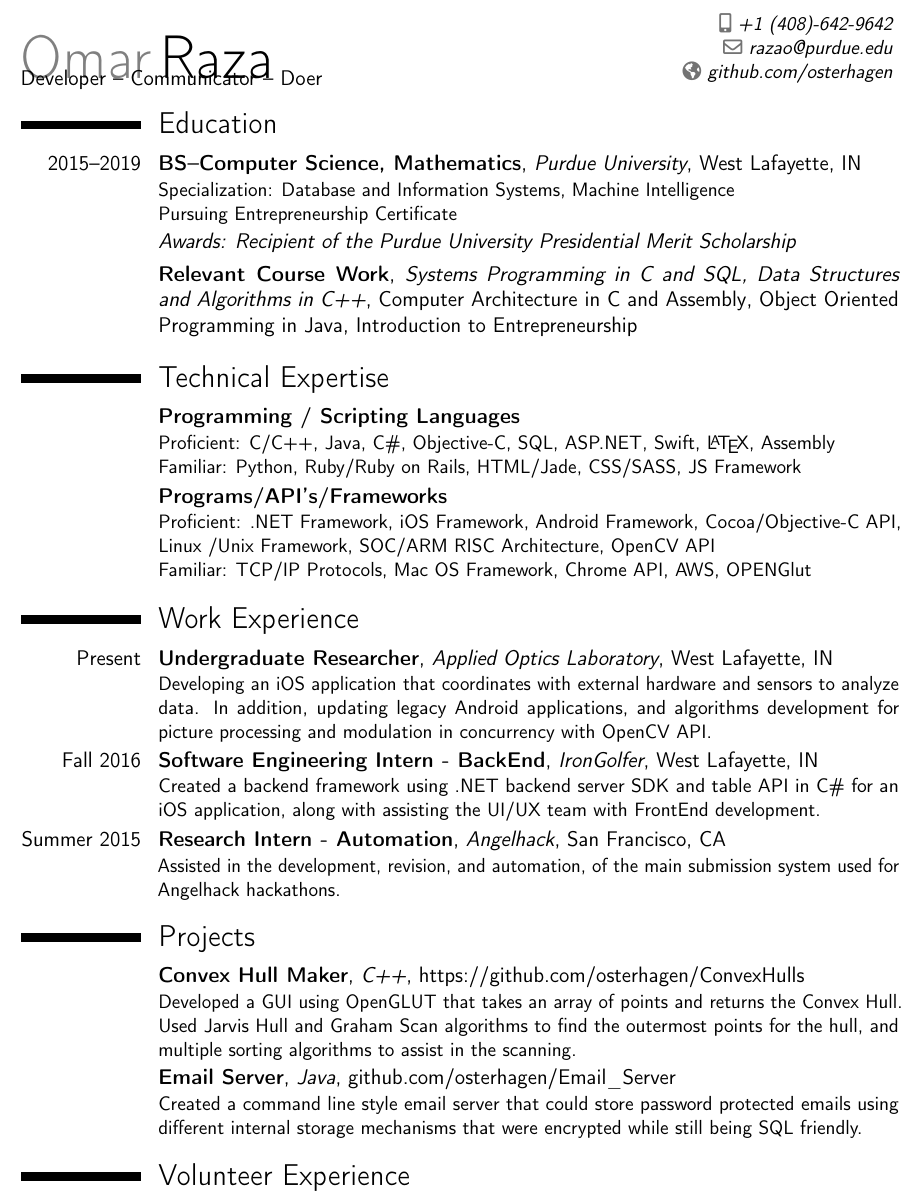
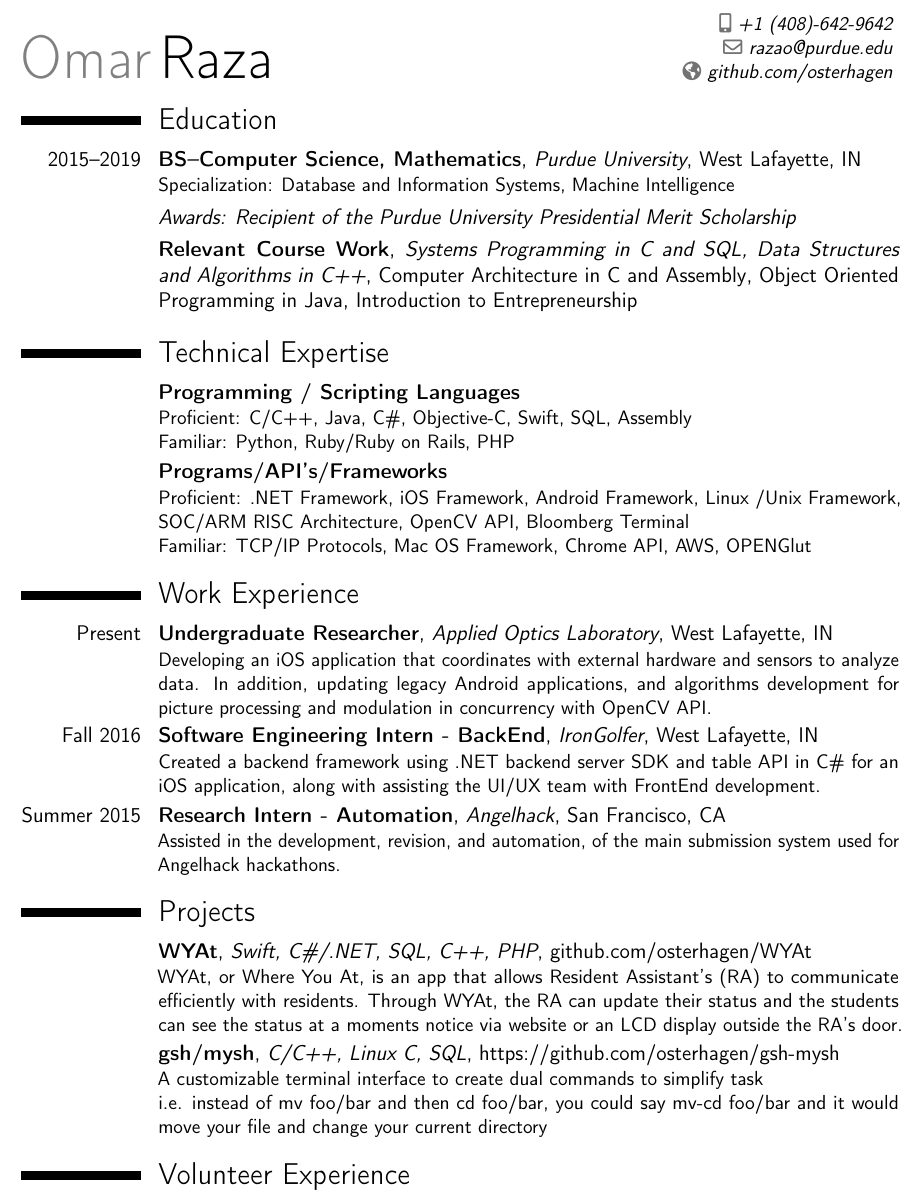
Before and after one commit to osterhagen/Resume, a LaTeX CV (Omar Raza Technical Resume.tex): part of the page, cut so that both start at the same text. Compiled offline with pdfLaTeX.

Commit message:
Add files via upload

```diff
--- a/Omar Raza Technical Resume.tex
+++ b/Omar Raza Technical Resume.tex
@@ -33,20 +33,19 @@
 %% Body
 \begin{document}
 \makecvtitle
-\vspace{-40pt}
-{Developer --}{ Communicator --}{ Doer}
+\vspace{-30pt}
+%{Developer --}{ Communicator --}{ Doer}
 %education
 \vspace{-1.5pt}
 \section{Education}
-\cventry{2015--2019}{BS--Computer Science, Mathematics}{Purdue University}{West Lafayette, IN}{}{Specialization: Database and Information Systems, Machine Intelligence \\ Pursuing Entrepreneurship Certificate}  % arguments 3 to 6 can be left empty
+\cventry{2015--2019}{BS--Computer Science, Mathematics}{Purdue University}{West Lafayette, IN}{}{Specialization: Database and Information Systems, Machine Intelligence}  % arguments 3 to 6 can be left empty
 \cvitem{}{ \emph{Awards: Recipient of the Purdue University Presidential Merit Scholarship} }
 	\cventry{}{Relevant Course Work}{Systems Programming in C and SQL, Data Structures and Algorithms in C++}{Computer Architecture in C and Assembly}{Object Oriented Programming in Java, Introduction to Entrepreneurship}{}  % arguments 3 to 6 can be left empty
-
 % Tech Exp.
 % Moved to upward part
 \section{Technical Expertise}
-\cventry{}{Programming / Scripting Languages}{}{}{}{Proficient: C/C++, Java, C\#, Objective-C, SQL, ASP.NET, Swift, \LaTeX , Assembly \\ Familiar: Python, Ruby/Ruby on Rails, HTML/Jade, CSS/SASS, JS Framework}
-\cventry{}{Programs/API's/Frameworks}{}{}{}{Proficient: .NET Framework, iOS Framework, Android Framework,  Cocoa/Objective-C API, Linux /Unix Framework, SOC/ARM RISC Architecture, OpenCV API \\
+\cventry{}{Programming / Scripting Languages}{}{}{}{Proficient: C/C++, Java, C\#, Objective-C, Swift, SQL,  Assembly \\ Familiar: Python, Ruby/Ruby on Rails, PHP}
+\cventry{}{Programs/API's/Frameworks}{}{}{}{Proficient: .NET Framework, iOS Framework, Android Framework, Linux /Unix Framework, SOC/ARM RISC Architecture, OpenCV API, Bloomberg Terminal \\
 \tab Familiar: TCP/IP Protocols, Mac OS Framework, Chrome API, AWS, OPENGlut}
 
 % Work
@@ -57,10 +56,8 @@
 
 % Projects
 \section{Projects}
-\cventry{}{Convex Hull Maker}{C++}{https://github.com/osterhagen/ConvexHulls }{}{Developed a GUI using OpenGLUT that takes an array of points and returns the Convex Hull. Used Jarvis Hull and Graham Scan algorithms to find the outermost points for the hull, and multiple sorting algorithms to assist in the scanning.}  % arguments 3 to 6 can be left empty
-\cventry{}{Email Server}{Java}{github.com/osterhagen/Email\textunderscore Server }{}{Created a command line style email server that could store password protected emails using different internal storage mechanisms that were encrypted while still being SQL friendly.}  % arguments 3 to 6 can be left empty
-
-
+\cventry{}{WYAt}{Swift, C\#/.NET, SQL, C++, PHP}{github.com/osterhagen/WYAt }{}{WYAt, or Where You At, is an app that allows Resident Assistant’s (RA) to communicate efficiently with residents. Through WYAt, the RA can update their status and the students can see the status at a moments notice via website or an LCD display outside the RA’s door.}  % arguments 3 to 6 can be left empty
+\cventry{}{gsh/mysh}{C/C++, Linux C, SQL}{https://github.com/osterhagen/gsh-mysh }{}{A customizable terminal interface to create dual commands to simplify task \\ i.e. instead of mv foo/bar and then cd foo/bar, you could say mv-cd foo/bar and it would move your file and change your current directory}  % arguments 3 to 6 can be left empty
 \section{Volunteer Experience}
 \cventry{Present}{Treasurer}{BoilerMake Executive Board (Purdue's Collegiate Hackathon)}{}{}{}  % arguments 3 to 6 can be left empty
 \cventry{Present}{Sponsorship/Partnership Committee Member}{BoilerMake Executive Board}{}{}{}  % arguments 3 to 6 can be left empty
```
Also changed, not shown: Omar Raza Technical Resume.pdf.
